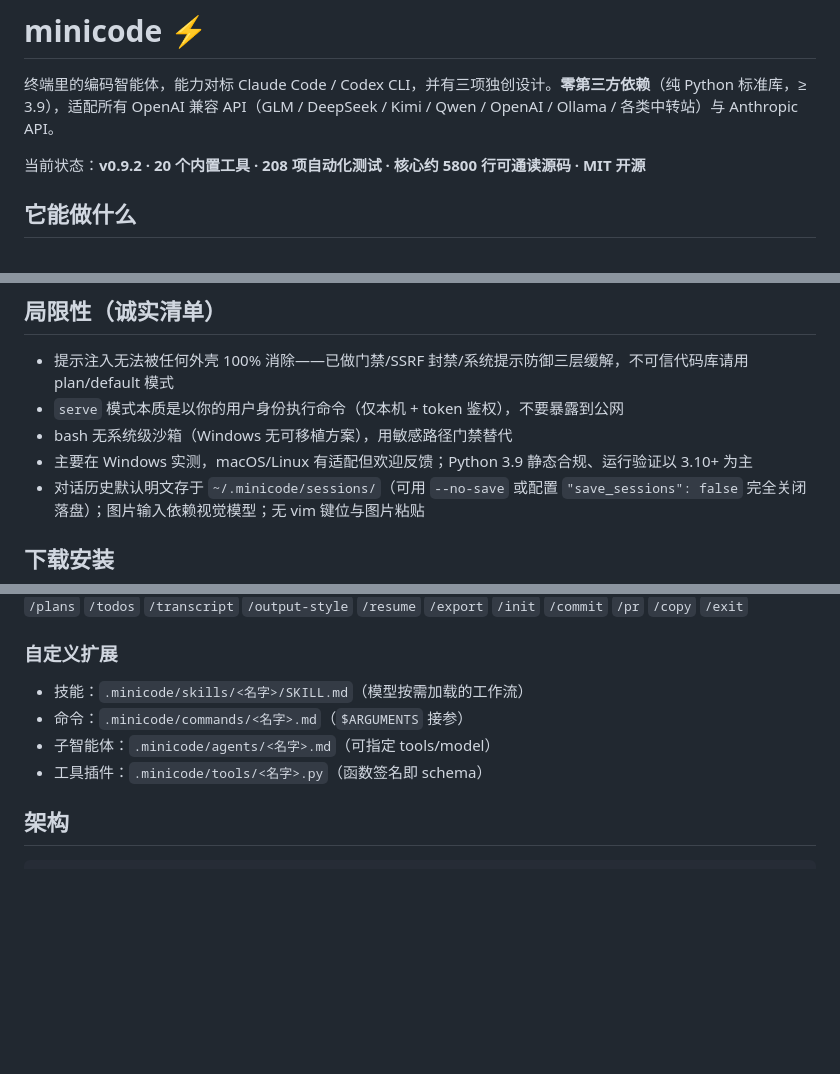
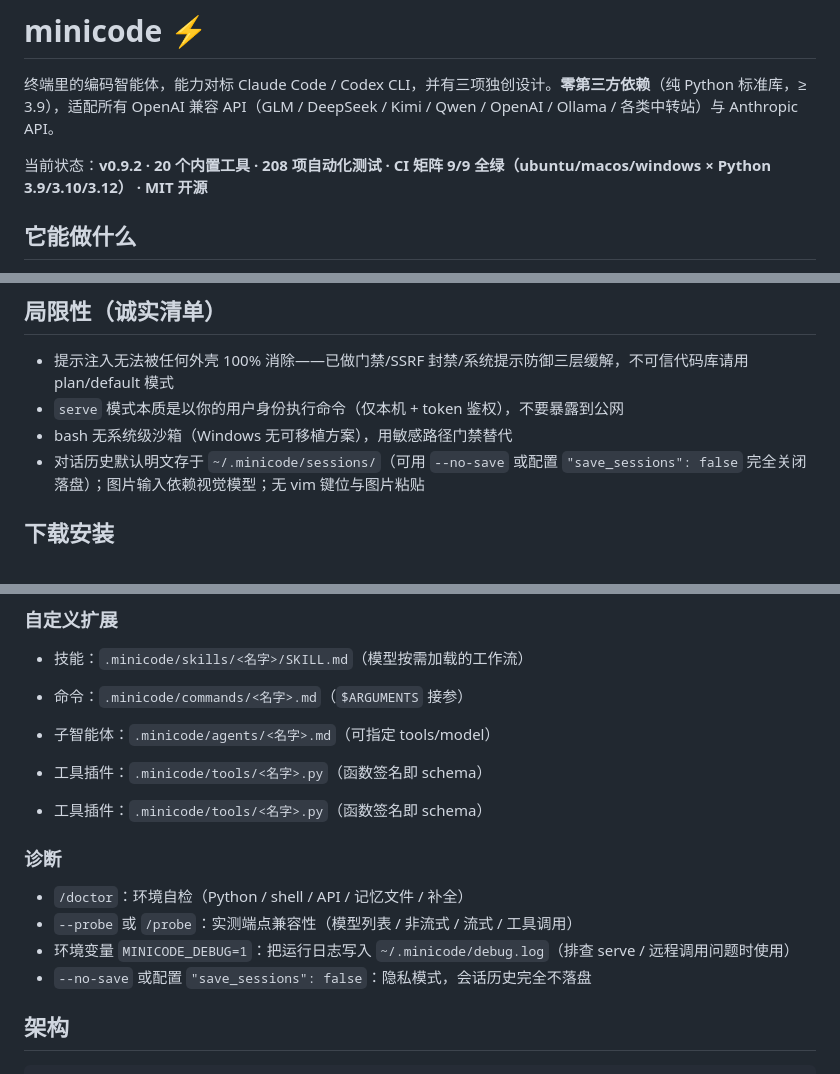
Before and after one commit to CubeForever/minicode, a Markdown page: README.md, 3 parts joined by grey strips. Rendered like a GitHub page; blank space fills up the shorter version.

Commit message:
docs: README 同步——移除过时的跨平台局限声明（CI 已 9 组合全绿），补诊断章节

````diff
--- a/README.md
+++ b/README.md
@@ -2,7 +2,7 @@
 
 终端里的编码智能体，能力对标 Claude Code / Codex CLI，并有三项独创设计。**零第三方依赖**（纯 Python 标准库，≥ 3.9），适配所有 OpenAI 兼容 API（GLM / DeepSeek / Kimi / Qwen / OpenAI / Ollama / 各类中转站）与 Anthropic API。
 
-当前状态：**v0.9.2 · 20 个内置工具 · 208 项自动化测试 · 核心约 5800 行可通读源码 · MIT 开源**
+当前状态：**v0.9.2 · 20 个内置工具 · 208 项自动化测试 · CI 矩阵 9/9 全绿（ubuntu/macos/windows × Python 3.9/3.10/3.12） · MIT 开源**
 
 ## 它能做什么
 
@@ -28,7 +28,6 @@
 - 提示注入无法被任何外壳 100% 消除——已做门禁/SSRF 封禁/系统提示防御三层缓解，不可信代码库请用 plan/default 模式
 - `serve` 模式本质是以你的用户身份执行命令（仅本机 + token 鉴权），不要暴露到公网
 - bash 无系统级沙箱（Windows 无可移植方案），用敏感路径门禁替代
-- 主要在 Windows 实测，macOS/Linux 有适配但欢迎反馈；Python 3.9 静态合规、运行验证以 3.10+ 为主
 - 对话历史默认明文存于 `~/.minicode/sessions/`（可用 `--no-save` 或配置 `"save_sessions": false` 完全关闭落盘）；图片输入依赖视觉模型；无 vim 键位与图片粘贴
 
 ## 下载安装
@@ -112,6 +111,15 @@ minicode -p "总结项目" --output-format json < task.txt   # headless
 - 子智能体：`.minicode/agents/<名字>.md`（可指定 tools/model）
 - 工具插件：`.minicode/tools/<名字>.py`（函数签名即 schema）
 
+- 工具插件：`.minicode/tools/<名字>.py`（函数签名即 schema）
+
+### 诊断
+
+- `/doctor`：环境自检（Python / shell / API / 记忆文件 / 补全）
+- `--probe` 或 `/probe`：实测端点兼容性（模型列表 / 非流式 / 流式 / 工具调用）
+- 环境变量 `MINICODE_DEBUG=1`：把运行日志写入 `~/.minicode/debug.log`（排查 serve / 远程调用问题时使用）
+- `--no-save` 或配置 `"save_sessions": false`：隐私模式，会话历史完全不落盘
+
 ## 架构
 
 ```text
````
